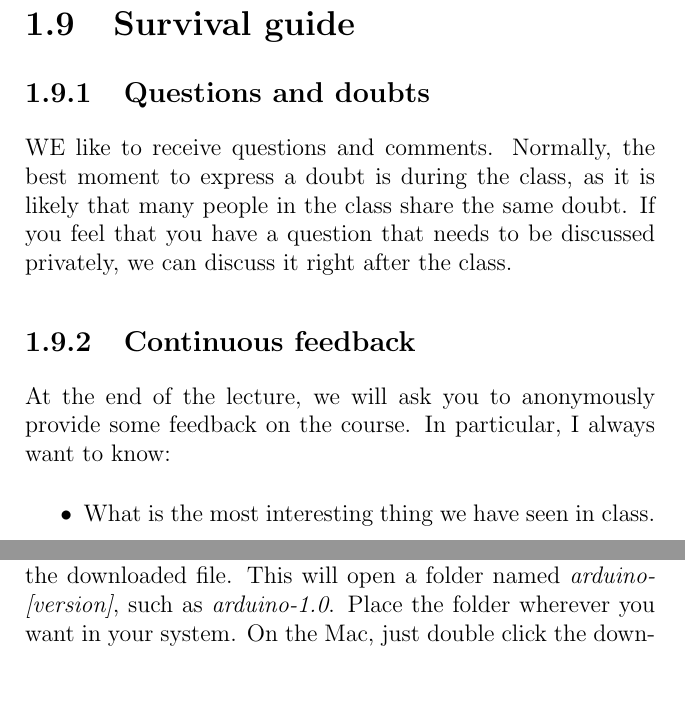
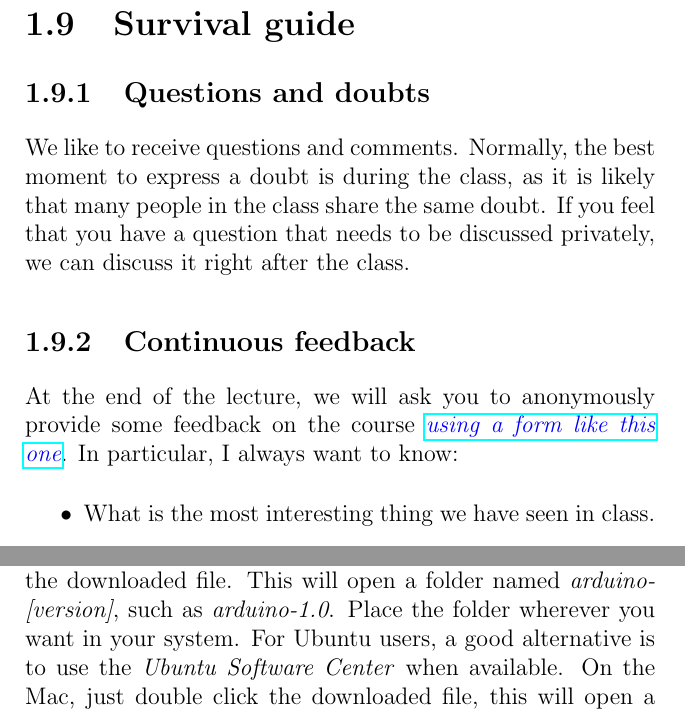
Before and after one commit to jbarcelo/WSNs_lecture_notes, a LaTeX thesis (document.tex, which reads about.tex, practice/settingTheIDE.tex): two parts of pages 16 and 34 of 91, joined at a grey line, cut so that both start at the same text, the shorter picture padded with empty space. Compiled offline with pdfLaTeX.

Commit message:
Fixed some spelling and added a feedback form. Also updated the description on how to detect the appropriate port to connect the Arduino in Linux OS. Stopped at Chapter 5

```diff
--- a/about.tex
+++ b/about.tex
@@ -117,12 +117,12 @@ In our school there are two additional courses that make use Arduino: ``Sensors
 \section{Survival guide}
 
 \subsection{Questions and doubts}
-WE like to receive questions and comments.
+We like to receive questions and comments.
 Normally, the best moment to express a doubt is during the class, as it is likely that many people in the class share the same doubt.
 If you feel that you have a question that needs to be discussed privately, we can discuss it right after the class.
 
 \subsection{Continuous feedback}
-At the end of the lecture, we will ask you to anonymously provide some feedback on the course.
+At the end of the lecture, we will ask you to anonymously provide some feedback on the course \emph{\color{blue}{\href{http://bit.ly/10tXjX4}{using a form like this one}}}.
 In particular, I always want to know:
 \begin{itemize}
 \item What is the most interesting thing we have seen in class.
--- a/practice/settingTheIDE.tex
+++ b/practice/settingTheIDE.tex
@@ -13,7 +13,7 @@ The \emph{Digital IO} pins, as the name suggests can be set to input or output.
 \section{The Arduino IDE}\label{pract:settingTheIDE:IDE}
 The Arduino Integrated Development Environment (IDE) is the responsible for making your code work in the Arduino board. Without entering in much unnecessary detail, what the IDE does is to translate your code into C language and compile it using \texttt{avr-gcc}, which makes it understandable to the micro-controller. This last step hides away as much as possible the complexities of programming micro-controllers, so you can spend more time thinking on your actual code.
 
-You can download the Arduino IDE~\emph{\color{blue}{\href{http://www.arduino.cc/en/Main/Software}{from here}}}. If you are using \emph{Linux} or \emph{Windows} operating systems, just double click the downloaded file. This will open a folder named \emph{arduino-[version]}, such as \emph{arduino-1.0}. Place the folder wherever you want in your system. On the Mac, just double click the downloaded file, this will open a disk image containing the Arduino application. Drag a drop the application icon to your Applications folder.
+You can download the Arduino IDE~\emph{\color{blue}{\href{http://www.arduino.cc/en/Main/Software}{from here}}}. If you are using \emph{Linux} or \emph{Windows} operating systems, just double click the downloaded file. This will open a folder named \emph{arduino-[version]}, such as \emph{arduino-1.0}. Place the folder wherever you want in your system. For Ubuntu users, a good alternative is to use the \emph{Ubuntu Software Center} when available. On the Mac, just double click the downloaded file, this will open a disk image containing the Arduino application. Drag a drop the application icon to your Applications folder.
 
 Do not open your installed application yet. First you must teach your computer to detect the Arduino hardware through the USB ports.
 
```
Also changed, not shown: practice/settingTheIDE.tex (2 more changed lines).
